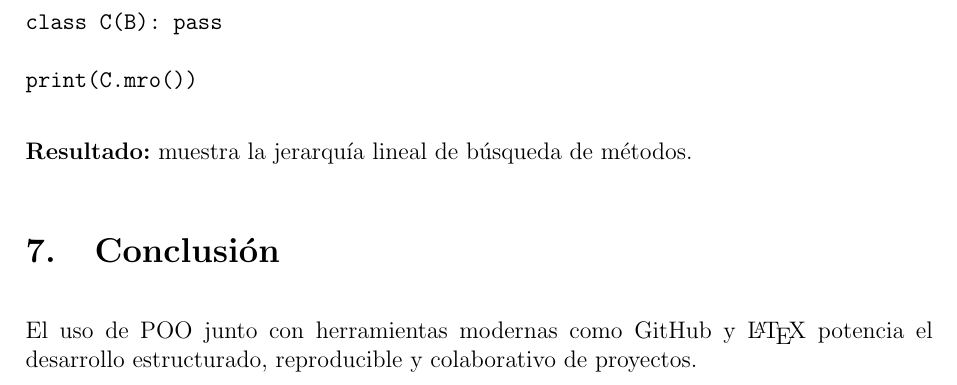
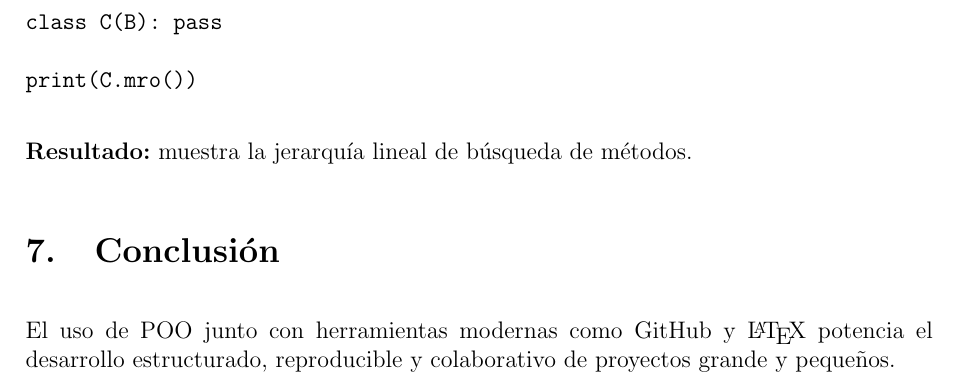
Before and after one commit to Zywite/latex_informe, a LaTeX document (informe.tex): part of page 4 of 4, cut so that both start at the same text. Compiled offline with pdfLaTeX.

Commit message:
docs: correcion del final del documento

```diff
--- a/informe.tex
+++ b/informe.tex
@@ -107,6 +107,6 @@ print(C.mro())
 
 % ----- Conclusión -----
 \section{Conclusión}
-El uso de POO junto con herramientas modernas como GitHub y \LaTeX{} potencia el desarrollo estructurado, reproducible y colaborativo de proyectos.
+El uso de POO junto con herramientas modernas como GitHub y \LaTeX{} potencia el desarrollo estructurado, reproducible y colaborativo de proyectos grande y pequeños.
 
 \end{document}
```
